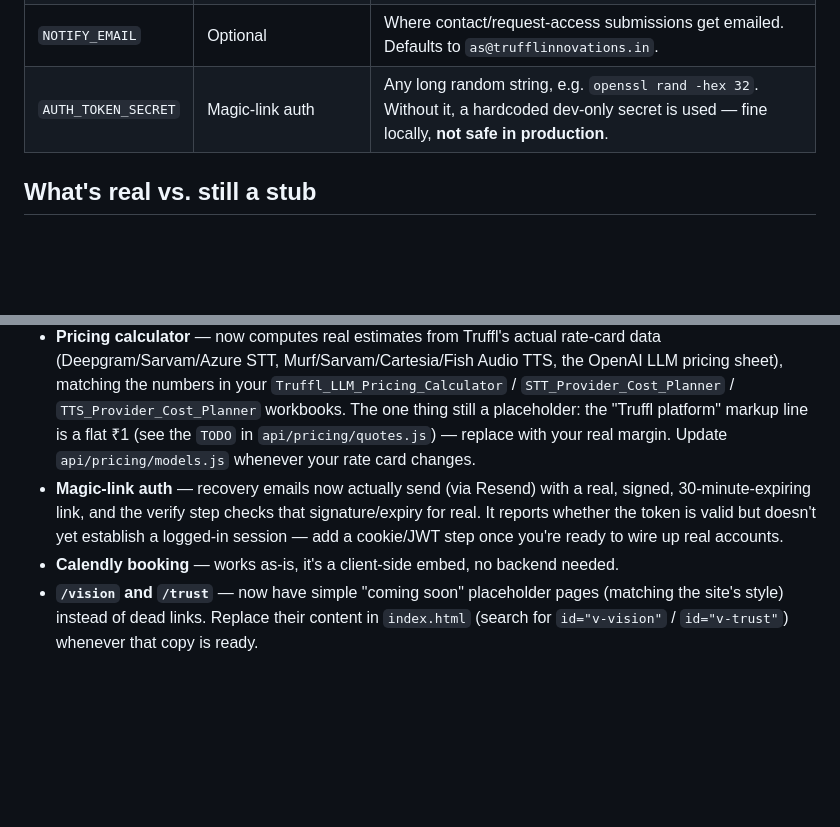
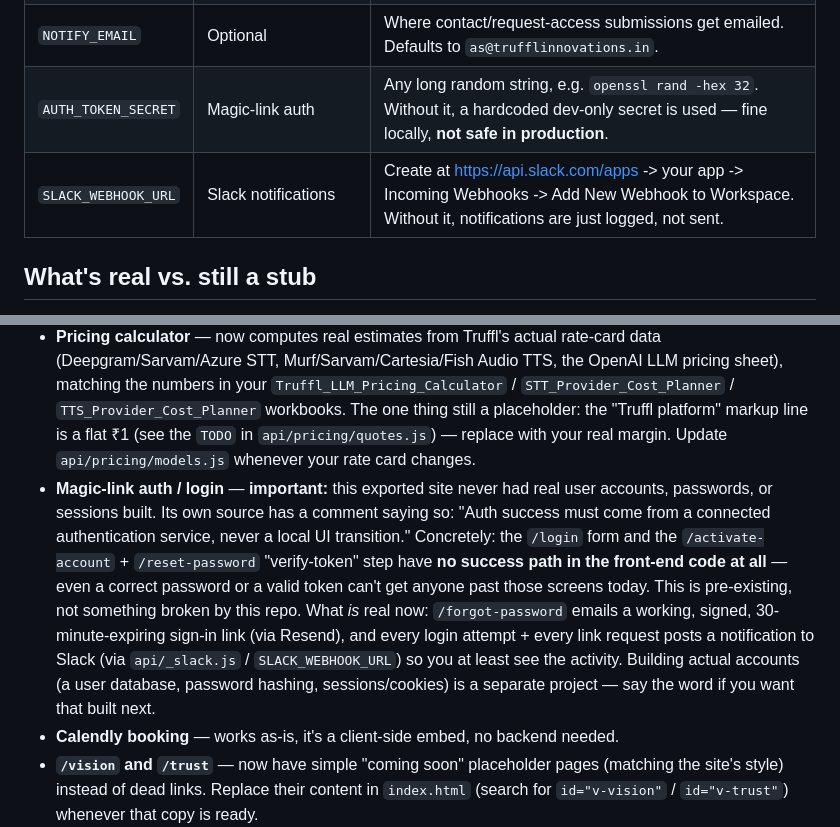
Before and after one commit to as295/Truffl_website, a Markdown page: README.md, 2 parts joined by grey strips. GitHub-like rendering; blank space fills up the shorter version.

Commit message:
Document Slack webhook + real login-system gap in README

```diff
--- a/README.md
+++ b/README.md
@@ -31,12 +31,14 @@ vercel.json          SPA rewrite rule (everything but /api/* → index.html)
 | `MAIL_FROM` | Optional | Defaults to Resend's shared `onboarding@resend.dev` address, which works immediately. Once you verify `trufflinnovations.in` as a sending domain in Resend, set this to something like `Truffl <hello@trufflinnovations.in>`. |
 | `NOTIFY_EMAIL` | Optional | Where contact/request-access submissions get emailed. Defaults to `as@trufflinnovations.in`. |
 | `AUTH_TOKEN_SECRET` | Magic-link auth | Any long random string, e.g. `openssl rand -hex 32`. Without it, a hardcoded dev-only secret is used — fine locally, **not safe in production**. |
+| `SLACK_WEBHOOK_URL` | Slack notifications | Create at https://api.slack.com/apps -> your app -> Incoming Webhooks -> Add New Webhook to Workspace. Without it, notifications are just logged, not sent. |
 
 ## What's real vs. still a stub
 
 - **Contact / request-access forms** — now email `as@trufflinnovations.in` (via Resend) on every submission, with all the fields the visitor entered. They're still not written to a database, so `GET /api/requests/:id` (used to re-show a confirmation screen after a page reload) always reports "not found" — the front end already handles that gracefully by sending the visitor back to the form. Add a database if you want a persistent record beyond your inbox.
 - **Pricing calculator** — now computes real estimates from Truffl's actual rate-card data (Deepgram/Sarvam/Azure STT, Murf/Sarvam/Cartesia/Fish Audio TTS, the OpenAI LLM pricing sheet), matching the numbers in your `Truffl_LLM_Pricing_Calculator` / `STT_Provider_Cost_Planner` / `TTS_Provider_Cost_Planner` workbooks. The one thing still a placeholder: the "Truffl platform" markup line is a flat ₹1 (see the `TODO` in `api/pricing/quotes.js`) — replace with your real margin. Update `api/pricing/models.js` whenever your rate card changes.
-- **Magic-link auth** — recovery emails now actually send (via Resend) with a real, signed, 30-minute-expiring link, and the verify step checks that signature/expiry for real. It reports whether the token is valid but doesn't yet establish a logged-in session — add a cookie/JWT step once you're ready to wire up real accounts.
+- **Magic-link auth / login** — **important:** this exported site never had real user accounts, passwords, or sessions built. Its own source has a comment saying so: "Auth success must come from a connected authentication service, never a local UI transition." Concretely: the `/login` form and the `/activate-account` + `/reset-password` "verify-token" step have **no success path in the front-end code at all** — even a correct password or a valid token can't get anyone past those screens today. This is pre-existing, not something broken by this repo.
+  What *is* real now: `/forgot-password` emails a working, signed, 30-minute-expiring sign-in link (via Resend), and every login attempt + every link request posts a notification to Slack (via `api/_slack.js` / `SLACK_WEBHOOK_URL`) so you at least see the activity. Building actual accounts (a user database, password hashing, sessions/cookies) is a separate project — say the word if you want that built next.
 - **Calendly booking** — works as-is, it's a client-side embed, no backend needed.
 - **`/vision` and `/trust`** — now have simple "coming soon" placeholder pages (matching the site's style) instead of dead links. Replace their content in `index.html` (search for `id="v-vision"` / `id="v-trust"`) whenever that copy is ready.
 - The stray HTML comment and this being a plain HTML export are otherwise cleaned up — nothing left pointing at the tool this file was originally exported from.
```
